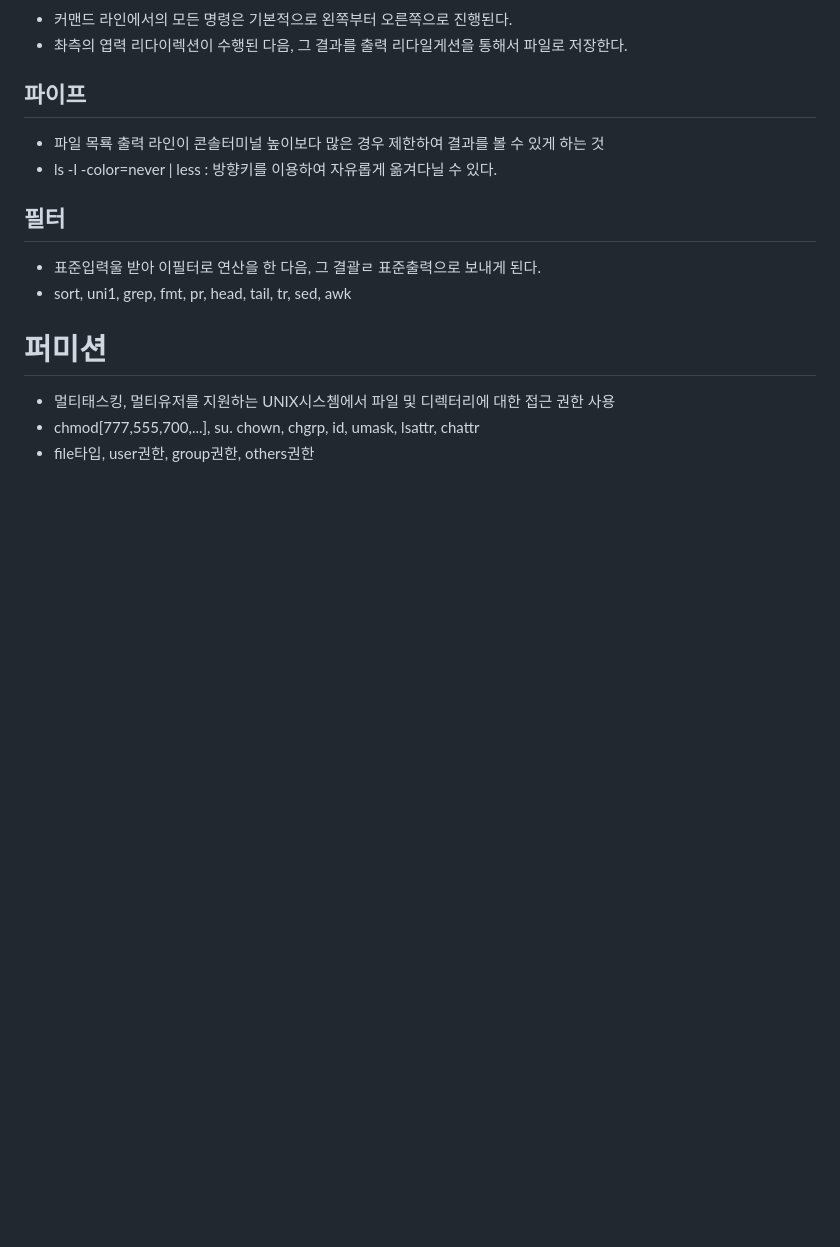
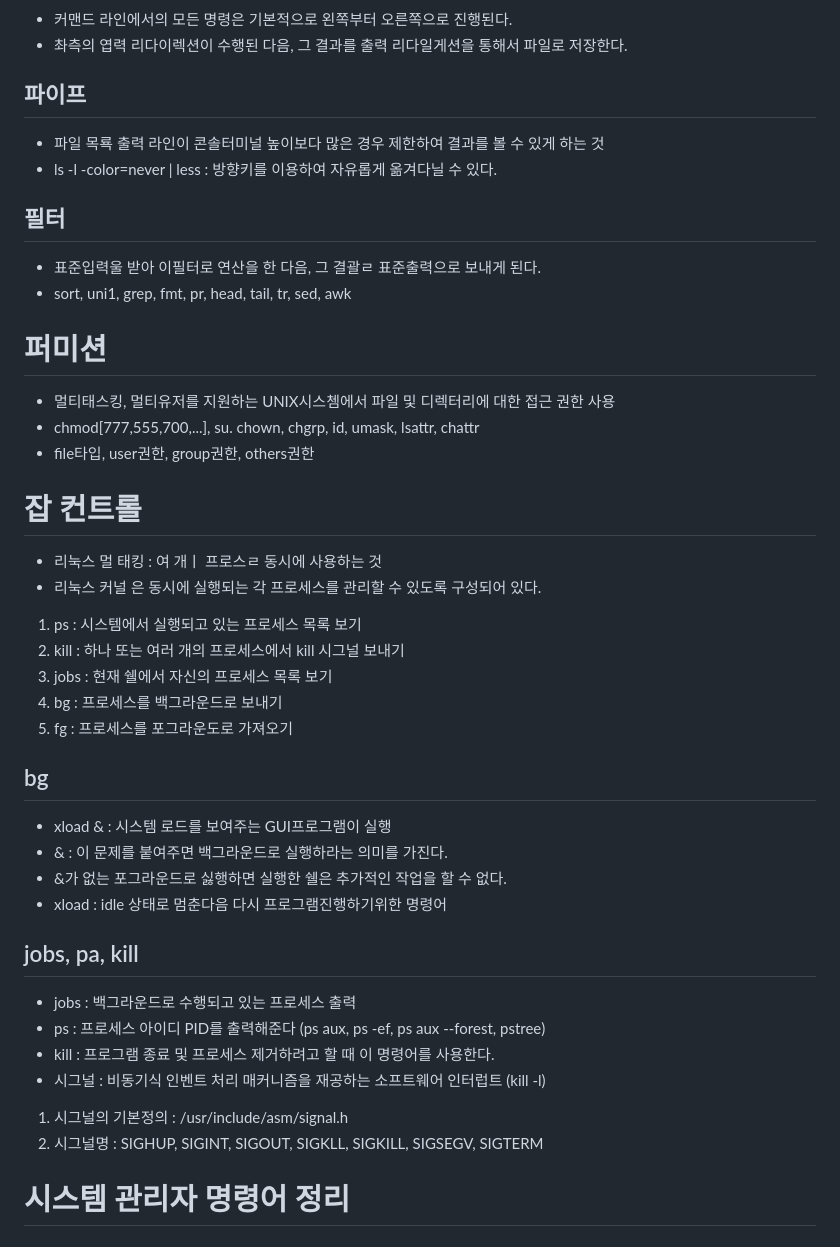
Before and after one commit to enrhd24/markdown_c, a Markdown page: shell/01.md, the part around the change. GitHub-like rendering; blank space fills up the shorter version.

Commit message:
p 111 added

```diff
--- a/shell/01.md
+++ b/shell/01.md
@@ -115,3 +115,33 @@
 - 멀티태스킹, 멀티유저를 지원하는 UNIX시스쳄에서 파일 및 디렉터리에 대한 접근 권한 사용
 - chmod[777,555,700,...], su. chown, chgrp, id, umask, lsattr, chattr
 - file타입, user권한, group권한, others권한
+
+# 잡 컨트롤
+
+- 리눅스 멀 태킹 : 여 개ㅣ 프로스ㄹ 동시에 사용하는 것
+- 리눅스 커널             은 동시에 실행되는 각 프로세스를 관리할 수 있도록 구성되어 있다.
+
+1. ps : 시스템에서 실행되고 있는 프로세스 목록 보기
+2. kill : 하나 또는 여러 개의 프로세스에서 kill 시그널 보내기
+3. jobs : 현재 쉘에서 자신의 프로세스 목록 보기
+4. bg : 프로세스를 백그라운드로 보내기
+5. fg : 프로세스를 포그라운도로 가져오기
+
+## bg
+
+- xload & : 시스템 로드를 보여주는 GUI프로그램이 실행
+- & : 이 문제를 붙여주면 백그라운드로 실행하라는 의미를 가진다.
+- &가 없는 포그라운드로 싫행하면 실행한 쉘은 추가적인 작업을 할 수 없다.
+- xload : idle 상태로 멈춘다음 다시 프로그램진행하기위한 명령어
+
+## jobs, pa, kill
+
+- jobs : 백그라운드로 수행되고 있는 프로세스 출력
+- ps : 프로세스 아이디 PID를 출력해준다 (ps aux, ps -ef, ps aux --forest, pstree)
+- kill : 프로그램 종료 및 프로세스 제거하려고 할 때 이 명령어를 사용한다.
+- 시그널 : 비동기식 인벤트 처리 매커니즘을 재공하는 소프트웨어 인터럽트 (kill -l)
+
+1. 시그널의 기본정의 : /usr/include/asm/signal.h
+2. 시그널명 : SIGHUP, SIGINT, SIGOUT, SIGKLL, SIGKILL, SIGSEGV, SIGTERM
+
+# 시스템 관리자 명령어 정리
```
